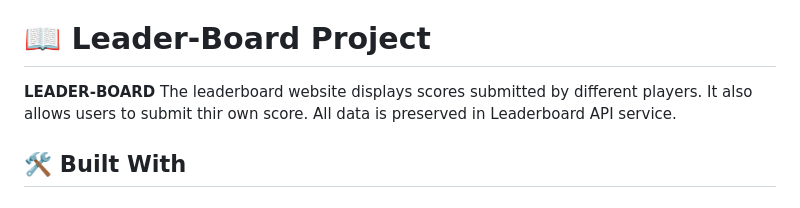
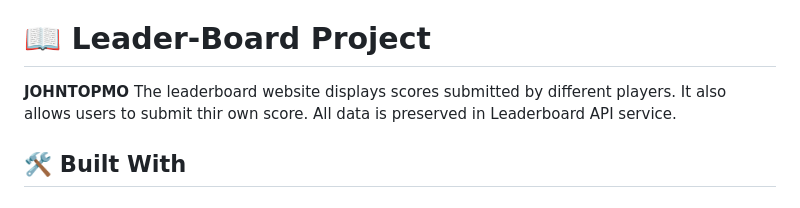
Before and after one commit to ademibowale/johntopmost, a Markdown page: README.md, the part around the change printed below. Rendered like a GitHub page.

```diff
--- a/README.md
+++ b/README.md
@@ -23,7 +23,7 @@
 
 # 📖 Leader-Board Project <a name="about-project"></a>
 
-**LEADER-BOARD** The leaderboard website displays scores submitted by different players. It also allows users to submit thir own score. All data is preserved in Leaderboard API service.
+**JOHNTOPMO** The leaderboard website displays scores submitted by different players. It also allows users to submit thir own score. All data is preserved in Leaderboard API service.
 
 ## 🛠 Built With <a name="built-with"></a>
 
```
Also changed, not shown: other parts of README.md (+1 -1 lines).
